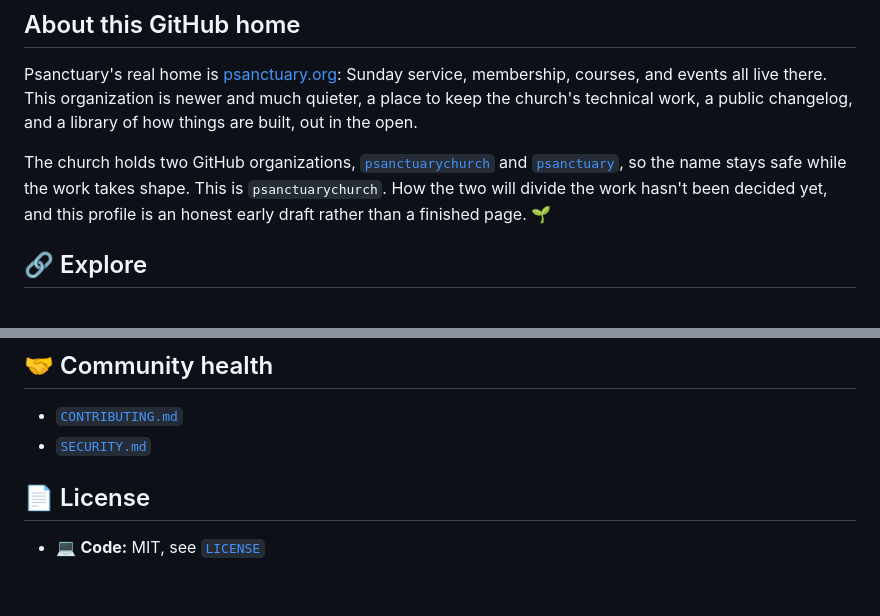
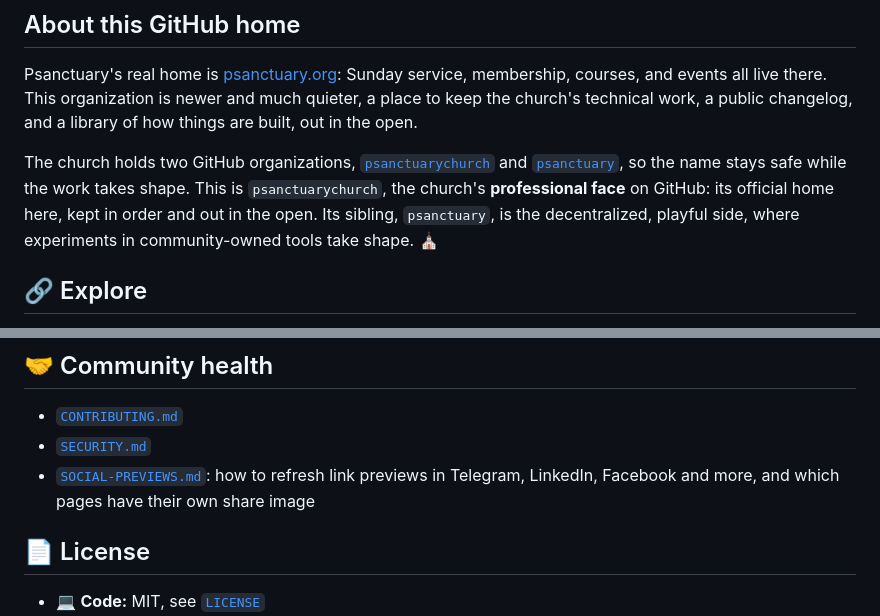
Before and after one commit to psanctuarychurch/psanctuarychurch.github.io, a Markdown page: README.md, 2 parts joined by grey strips. Rendered like a GitHub page; blank space fills up the shorter version.

Commit message:
chore: sync README from org profile (automated)

```diff
--- a/README.md
+++ b/README.md
@@ -32,8 +32,9 @@ church's technical work, a public changelog, and a library of how things are bui
 
 The church holds two GitHub organizations, [`psanctuarychurch`](https://github.com/psanctuarychurch)
 and [`psanctuary`](https://github.com/psanctuary), so the name stays safe while the work takes shape.
-This is `psanctuarychurch`. How the two will divide the work hasn't been decided yet, and this profile is an
-honest early draft rather than a finished page. 🌱
+This is `psanctuarychurch`, the church's **professional face** on GitHub: its official home here,
+kept in order and out in the open. Its sibling, `psanctuary`, is the decentralized, playful side,
+where experiments in community-owned tools take shape. ⛪
 
 ## 🔗 Explore
 
@@ -48,6 +49,7 @@ honest early draft rather than a finished page. 🌱
 
 - [`CONTRIBUTING.md`](https://github.com/psanctuarychurch/.github/blob/main/CONTRIBUTING.md)
 - [`SECURITY.md`](https://github.com/psanctuarychurch/.github/blob/main/SECURITY.md)
+- [`SOCIAL-PREVIEWS.md`](https://github.com/psanctuarychurch/.github/blob/main/SOCIAL-PREVIEWS.md): how to refresh link previews in Telegram, LinkedIn, Facebook and more, and which pages have their own share image
 
 
 ## 📄 License
```
